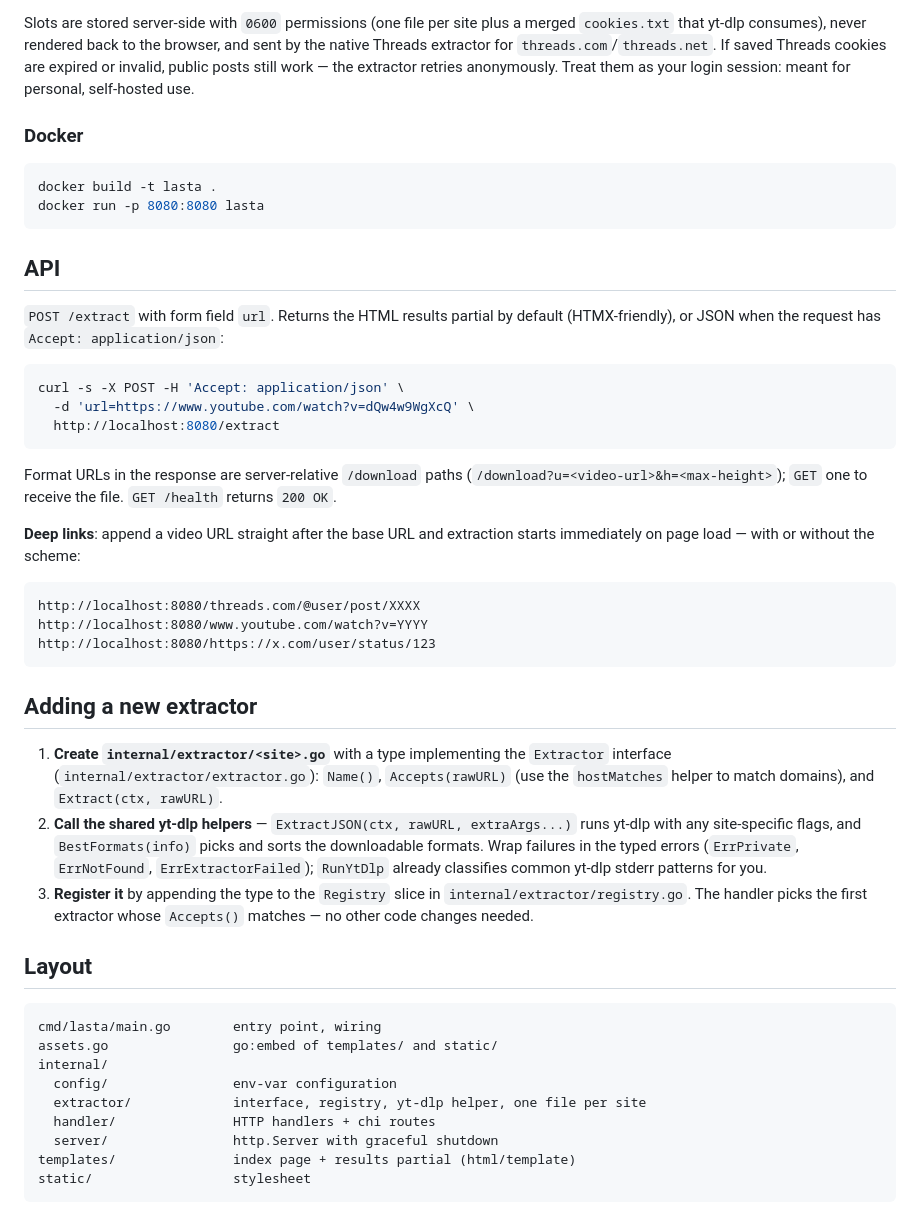
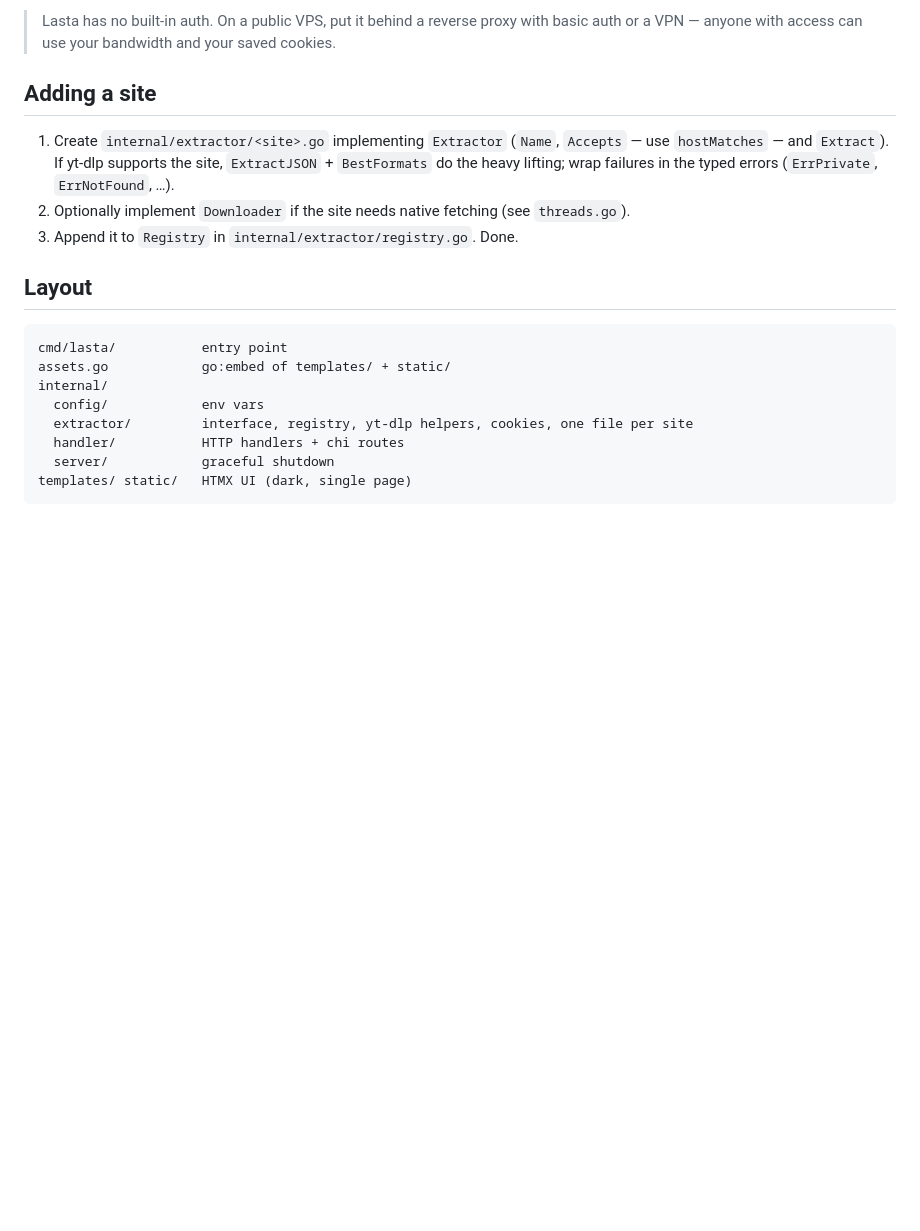
Before and after one commit to klppl/lasta, a Markdown page: README.md, the part around the change printed below. GitHub-like rendering; blank space fills up the shorter version.

````diff
--- a/README.md
+++ b/README.md
@@ -43,49 +51,21 @@ Some content needs a logged-in session: Instagram stories, private accounts, age
 
-Slots are stored server-side with `0600` permissions (one file per site plus a merged `cookies.txt` that yt-dlp consumes), never rendered back to the browser, and sent by the native Threads extractor for `threads.com`/`threads.net`. If saved Threads cookies are expired or invalid, public posts still work — the extractor retries anonymously. Treat them as your login session: meant for personal, self-hosted use.
+> Lasta has no built-in auth. On a public VPS, put it behind a reverse proxy with basic auth or a VPN — anyone with access can use your bandwidth and your saved cookies.
 
-### Docker
+## Adding a site
 
-```sh
-docker build -t lasta .
-docker run -p 8080:8080 lasta
-```
-
-## API
-
-`POST /extract` with form field `url`. Returns the HTML results partial by default (HTMX-friendly), or JSON when the request has `Accept: application/json`:
-
-```sh
-curl -s -X POST -H 'Accept: application/json' \
-  -d 'url=https://www.youtube.com/watch?v=dQw4w9WgXcQ' \
-  http://localhost:8080/extract
-```
-
-Format URLs in the response are server-relative `/download` paths (`/download?u=<video-url>&h=<max-height>`); `GET` one to receive the file. `GET /health` returns `200 OK`.
-
-**Deep links**: append a video URL straight after the base URL and extraction starts immediately on page load — with or without the scheme:
-
-```
-http://localhost:8080/threads.com/@user/post/XXXX
-http://localhost:8080/www.youtube.com/watch?v=YYYY
-http://localhost:8080/https://x.com/user/status/123
-```
-
-## Adding a new extractor
-
-1. **Create `internal/extractor/<site>.go`** with a type implementing the `Extractor` interface (`internal/extractor/extractor.go`): `Name()`, `Accepts(rawURL)` (use the `hostMatches` helper to match domains), and `Extract(ctx, rawURL)`.
-2. **Call the shared yt-dlp helpers** — `ExtractJSON(ctx, rawURL, extraArgs...)` runs yt-dlp with any site-specific flags, and `BestFormats(info)` picks and sorts the downloadable formats. Wrap failures in the typed errors (`ErrPrivate`, `ErrNotFound`, `ErrExtractorFailed`); `RunYtDlp` already classifies common yt-dlp stderr patterns for you.
-3. **Register it** by appending the type to the `Registry` slice in `internal/extractor/registry.go`. The handler picks the first extractor whose `Accepts()` matches — no other code changes needed.
+1. Create `internal/extractor/<site>.go` implementing `Extractor` (`Name`, `Accepts` — use `hostMatches` — and `Extract`). If yt-dlp supports the site, `ExtractJSON` + `BestFormats` do the heavy lifting; wrap failures in the typed errors (`ErrPrivate`, `ErrNotFound`, …).
+2. Optionally implement `Downloader` if the site needs native fetching (see `threads.go`).
+3. Append it to `Registry` in `internal/extractor/registry.go`. Done.
 
 ## Layout
 
 ```
-cmd/lasta/main.go        entry point, wiring
-assets.go                go:embed of templates/ and static/
+cmd/lasta/           entry point
+assets.go            go:embed of templates/ + static/
 internal/
-  config/                env-var configuration
-  extractor/             interface, registry, yt-dlp helper, one file per site
-  handler/               HTTP handlers + chi routes
-  server/                http.Server with graceful shutdown
-templates/               index page + results partial (html/template)
-static/                  stylesheet
+  config/            env vars
+  extractor/         interface, registry, yt-dlp helpers, cookies, one file per site
+  handler/           HTTP handlers + chi routes
+  server/            graceful shutdown
+templates/ static/   HTMX UI (dark, single page)
 ```
````
Also changed, not shown: other parts of README.md (+30 -22 lines), CLAUDE.md (added, +46 -0 lines), screenshot.png (added).
